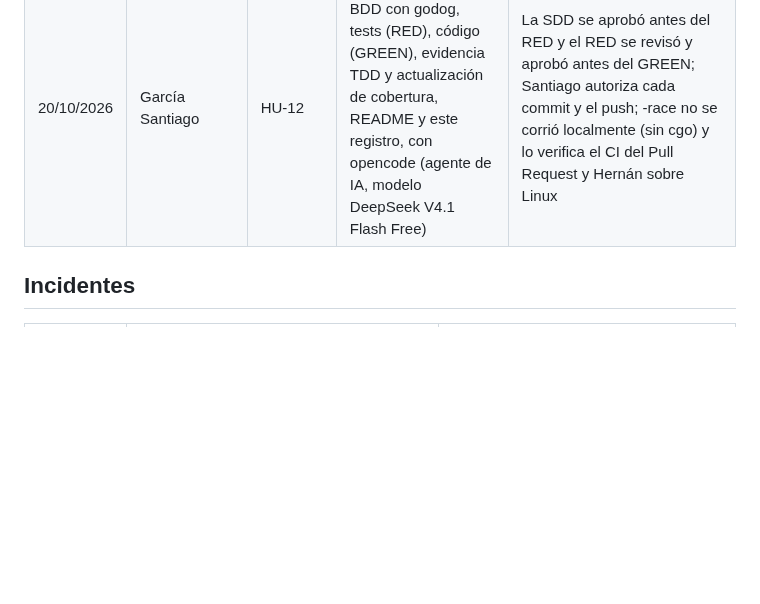
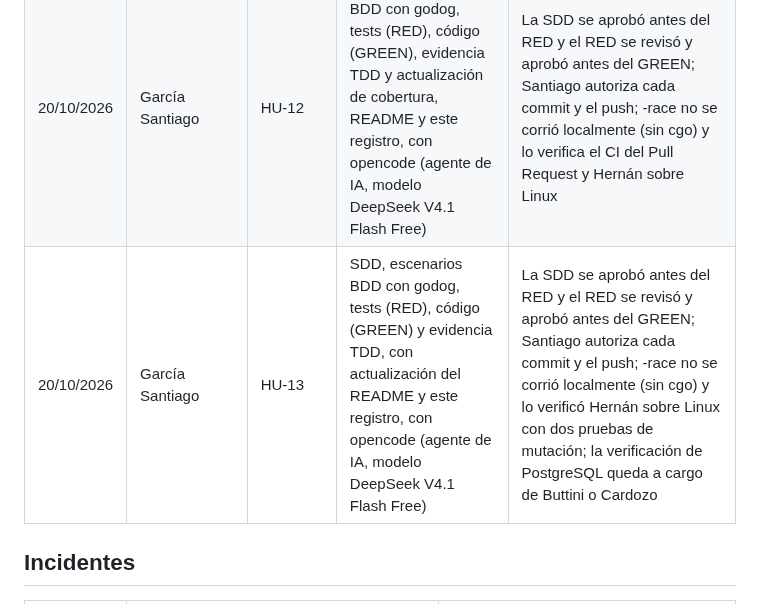
Before and after one commit to Elwilsonic/seguimiento-medicion-GPC, a Markdown page: docs/ia/registro.md, the part around the change. Drawn GitHub-style; blank space fills up the shorter version.

Commit message:
docs(HU-13): agregar evidencia TDD
Refs #27

```diff
--- a/docs/ia/registro.md
+++ b/docs/ia/registro.md
@@ -57,6 +57,7 @@ La consigna permite usar herramientas de IA, siempre que todo resultado sea comp
 | 19/10/2026 | Sosa Ricardo | HU-08 | SDD, escenarios BDD con godog, tests (RED), código (GREEN), pruebas de mutación y evidencia TDD, con opencode (agente de IA, modelo DeepSeek V4.1 Flash Free) | Peñalbé Hernán aprobó la SDD el 18/10/2026 antes de empezar el RED; Sosa Ricardo autorizó cada commit; el RED se corrigió con amend antes del push (formato y una fila de CA-08.5 que no probaba espacios); el contrato contra PostgreSQL hizo SKIP por no tener `TEST_DATABASE_URL`; `-race` no se corrió localmente (sin cgo) y lo verifica el CI del Pull Request |
 | 19/10/2026 | Cardozo Leandro | HU-08 (revisión) | Revisión del plan, de los tests, del código y de la evidencia de Sosa Ricardo, y redacción de los mensajes y prompts para el agente, con Claude (Anthropic), en una conversación aparte | Sosa Ricardo autorizó cada commit; el RED se corrigió con amend antes del push (formato y una fila de CA-08.5 que no probaba espacios) a partir de esa revisión; la aprobación final queda en el equipo |
 | 20/10/2026 | García Santiago | HU-12 | SDD, escenarios BDD con godog, tests (RED), código (GREEN), evidencia TDD y actualización de cobertura, README y este registro, con opencode (agente de IA, modelo DeepSeek V4.1 Flash Free) | La SDD se aprobó antes del RED y el RED se revisó y aprobó antes del GREEN; Santiago autoriza cada commit y el push; -race no se corrió localmente (sin cgo) y lo verifica el CI del Pull Request y Hernán sobre Linux |
+| 20/10/2026 | García Santiago | HU-13 | SDD, escenarios BDD con godog, tests (RED), código (GREEN) y evidencia TDD, con actualización del README y este registro, con opencode (agente de IA, modelo DeepSeek V4.1 Flash Free) | La SDD se aprobó antes del RED y el RED se revisó y aprobó antes del GREEN; Santiago autoriza cada commit y el push; -race no se corrió localmente (sin cgo) y lo verificó Hernán sobre Linux con dos pruebas de mutación; la verificación de PostgreSQL queda a cargo de Buttini o Cardozo |
 
 ## Incidentes
 
```
Also changed, not shown: README.md (+1 -1 lines), docs/evidencias/HU-13-tdd.md (added, +177 -0 lines).
